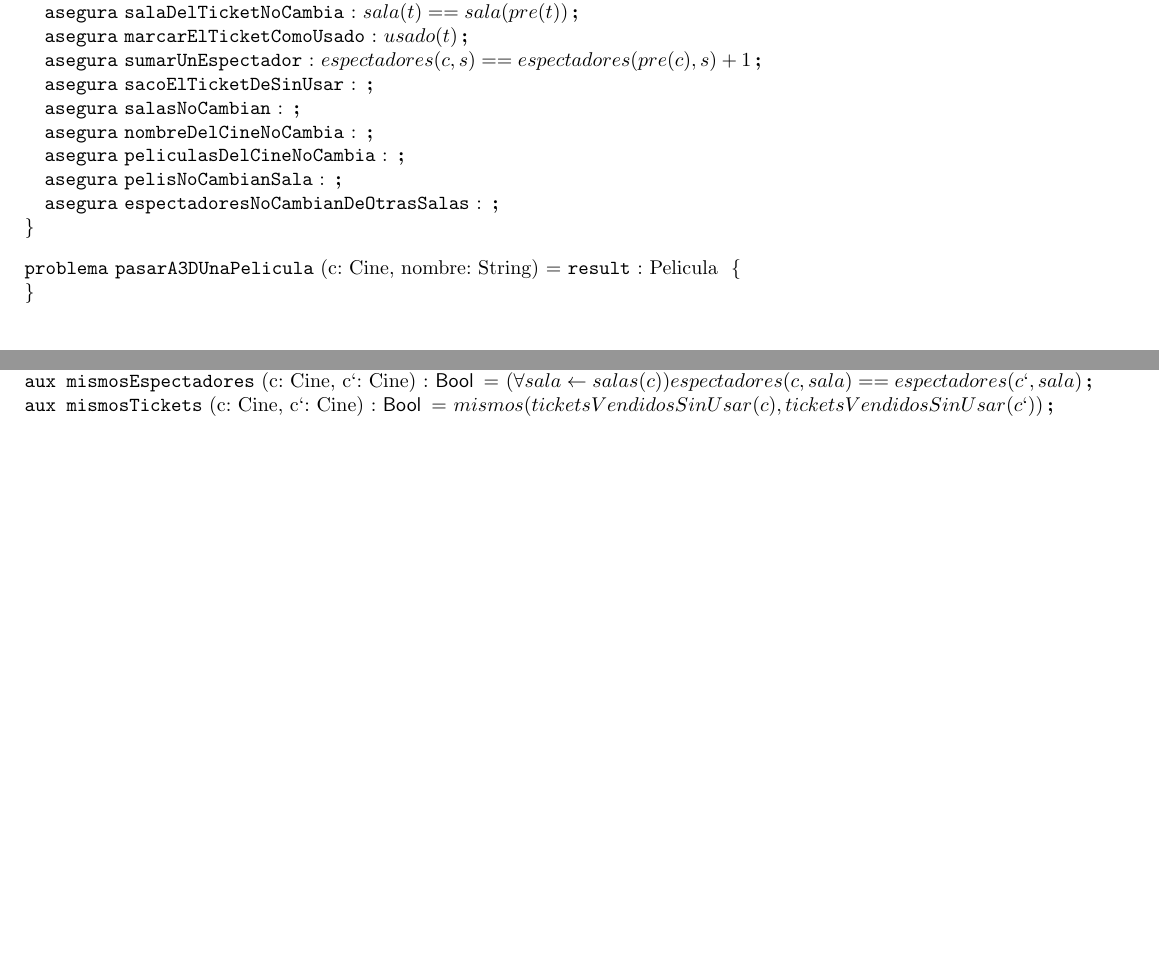
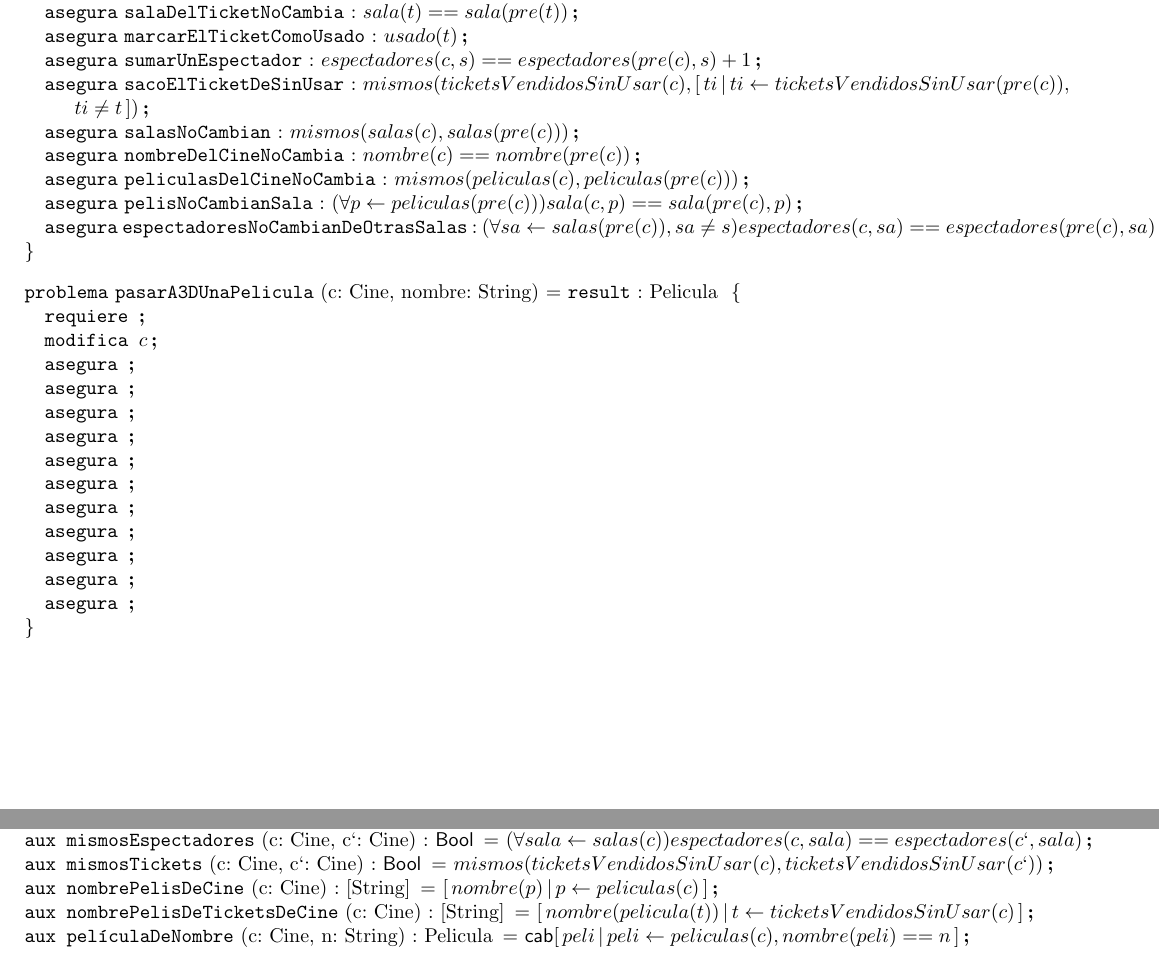
Before and after one commit to TomasCzentner/tpAlgo, a LaTeX document (tpLatex/tpFinalLatex.tex): two parts of pages 3 and 4 of 4, joined at a grey line, cut so that both start at the same text, the shorter picture padded with empty space. Compiled offline with pdfLaTeX.

Commit message:
aniadida version .pdf

```diff
--- a/tpLatex/tpFinalLatex.tex
+++ b/tpLatex/tpFinalLatex.tex
@@ -192,16 +192,31 @@
 	\asegura[salaDelTicketNoCambia]{sala(t) == sala(pre(t))}
 	\asegura[marcarElTicketComoUsado]{usado(t)}
 	\asegura[sumarUnEspectador]{espectadores(c, s) == espectadores(pre(c), s) + 1}
-	\asegura[sacoElTicketDeSinUsar]{}
-	\asegura[salasNoCambian]{}
-	\asegura[nombreDelCineNoCambia]{}
-	\asegura[peliculasDelCineNoCambia]{}
-	\asegura[pelisNoCambianSala]{}
-	\asegura[espectadoresNoCambianDeOtrasSalas]{}
+	\asegura[sacoElTicketDeSinUsar]{mismos(ticketsVendidosSinUsar(c), \comp{ti}{ti \selec ticketsVendidosSinUsar(pre(c)),\newline ti \neq t})}
+	\asegura[salasNoCambian]{mismos(salas(c), salas (pre (c)))}
+	\asegura[nombreDelCineNoCambia]{nombre(c) == nombre(pre (c))}
+	\asegura[peliculasDelCineNoCambia]{mismos(peliculas (c), peliculas (pre (c)))}
+	\asegura[pelisNoCambianSala]{(\forall  p \selec peliculas (pre (c)))sala (c, p) == sala (pre(c), p)}
+	\asegura[espectadoresNoCambianDeOtrasSalas]{(\forall sa \selec salas (pre (c)), sa \neq s)espectadores (c, sa) == espectadores (pre(c), sa)}
 
 \end{problema}
 
 \begin{problema}{pasarA3DUnaPelicula}{c: Cine, nombre: String}{Pelicula}{}
+	\requiere[]{}
+	\modifica{c}
+	\asegura[]{}
+	\asegura[]{}
+	\asegura[]{}
+	\asegura[]{}
+	\asegura[]{}
+	\asegura[]{}
+	\asegura[]{}
+	\asegura[]{}
+	\asegura[]{}
+	\asegura[]{}
+	\asegura[]{}
+
+
 \end{problema}
 
 
@@ -222,5 +237,7 @@
 \aux{pelisEnMismasSalas}{c: Cine, c`: Cine}{\bool}{(\forall p \selec peliculas(c)) sala(c, p)==sala(c`,p)}
 \aux{mismosEspectadores}{c: Cine, c`: Cine}{\bool}{(\forall sala \selec salas(c))espectadores(c,sala)==espectadores(c`,sala)}
 \aux{mismosTickets}{c: Cine, c`: Cine}{\bool}{mismos(ticketsVendidosSinUsar(c), ticketsVendidosSinUsar(c`))}
-
+\aux{nombrePelisDeCine}{c: Cine}{[String]}{\comp{nombre(p)}{p\selec peliculas(c)}}
+\aux{nombrePelisDeTicketsDeCine}{c: Cine}{[String]}{\comp{nombre(pelicula(t))}{t\selec ticketsVendidosSinUsar(c)}}
+\aux{películaDeNombre}{c: Cine, n: String}{Pelicula}{\cab\comp{peli}{peli \selec peliculas(c), nombre(peli) == n}}
 \end{document}
```
Also changed, not shown: tpLatex/tpFinalLatex.pdf (added), 1 other file.
